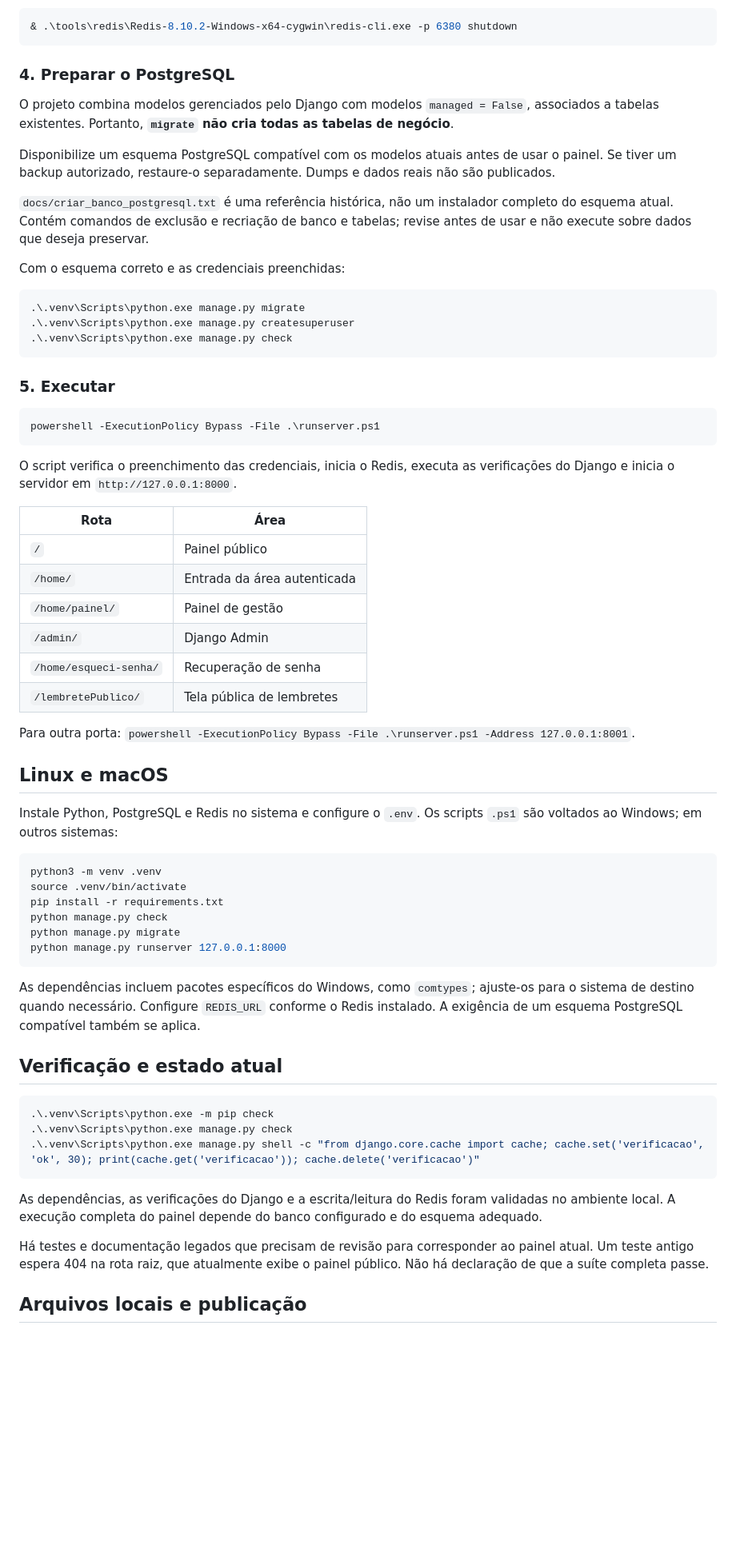
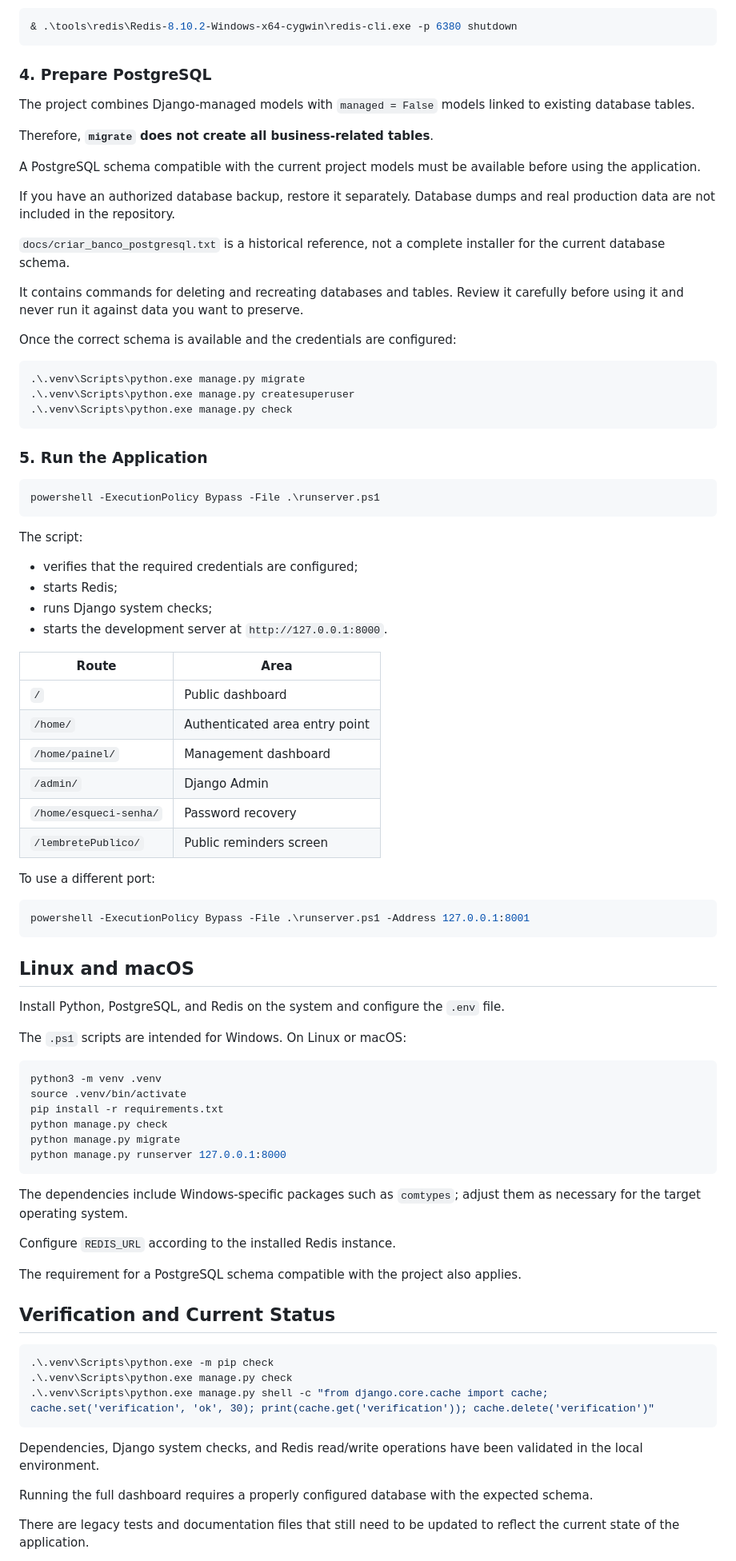
Before and after one commit to Kauanzembruski/institutional-communication-hub, a Markdown page: README.md, the part around one of its changes. Shown at 80% size. GitHub-like rendering; blank space fills up the shorter version.

````diff
--- a/README.md
+++ b/README.md
@@ -139,15 +165,21 @@ O retorno esperado é `PONG`. Redis fica em segundo plano, restrito à máquina
 & .\tools\redis\Redis-8.10.2-Windows-x64-cygwin\redis-cli.exe -p 6380 shutdown
 ```
 
-### 4. Preparar o PostgreSQL
+### 4. Prepare PostgreSQL
 
-O projeto combina modelos gerenciados pelo Django com modelos `managed = False`, associados a tabelas existentes. Portanto, **`migrate` não cria todas as tabelas de negócio**.
+The project combines Django-managed models with `managed = False` models linked to existing database tables.
 
-Disponibilize um esquema PostgreSQL compatível com os modelos atuais antes de usar o painel. Se tiver um backup autorizado, restaure-o separadamente. Dumps e dados reais não são publicados.
+Therefore, **`migrate` does not create all business-related tables**.
 
-`docs/criar_banco_postgresql.txt` é uma referência histórica, não um instalador completo do esquema atual. Contém comandos de exclusão e recriação de banco e tabelas; revise antes de usar e não execute sobre dados que deseja preservar.
+A PostgreSQL schema compatible with the current project models must be available before using the application.
 
-Com o esquema correto e as credenciais preenchidas:
+If you have an authorized database backup, restore it separately. Database dumps and real production data are not included in the repository.
+
+`docs/criar_banco_postgresql.txt` is a historical reference, not a complete installer for the current database schema.
+
+It contains commands for deleting and recreating databases and tables. Review it carefully before using it and never run it against data you want to preserve.
+
+Once the correct schema is available and the credentials are configured:
 
 ```powershell
 .\.venv\Scripts\python.exe manage.py migrate
@@ -155,28 +187,39 @@ Com o esquema correto e as credenciais preenchidas:
 .\.venv\Scripts\python.exe manage.py check
 ```
 
-### 5. Executar
+### 5. Run the Application
 
 ```powershell
 powershell -ExecutionPolicy Bypass -File .\runserver.ps1
 ```
 
-O script verifica o preenchimento das credenciais, inicia o Redis, executa as verificações do Django e inicia o servidor em `http://127.0.0.1:8000`.
+The script:
 
-| Rota | Área |
+- verifies that the required credentials are configured;
+- starts Redis;
+- runs Django system checks;
+- starts the development server at `http://127.0.0.1:8000`.
+
+| Route | Area |
 | --- | --- |
-| `/` | Painel público |
-| `/home/` | Entrada da área autenticada |
-| `/home/painel/` | Painel de gestão |
+| `/` | Public dashboard |
+| `/home/` | Authenticated area entry point |
+| `/home/painel/` | Management dashboard |
 | `/admin/` | Django Admin |
-| `/home/esqueci-senha/` | Recuperação de senha |
-| `/lembretePublico/` | Tela pública de lembretes |
+| `/home/esqueci-senha/` | Password recovery |
+| `/lembretePublico/` | Public reminders screen |
 
-Para outra porta: `powershell -ExecutionPolicy Bypass -File .\runserver.ps1 -Address 127.0.0.1:8001`.
+To use a different port:
 
-## Linux e macOS
+```powershell
+powershell -ExecutionPolicy Bypass -File .\runserver.ps1 -Address 127.0.0.1:8001
+```
 
-Instale Python, PostgreSQL e Redis no sistema e configure o `.env`. Os scripts `.ps1` são voltados ao Windows; em outros sistemas:
+## Linux and macOS
+
+Install Python, PostgreSQL, and Redis on the system and configure the `.env` file.
+
+The `.ps1` scripts are intended for Windows. On Linux or macOS:
 
 ```bash
 python3 -m venv .venv
@@ -187,19 +230,23 @@ python manage.py migrate
 python manage.py runserver 127.0.0.1:8000
 ```
 
-As dependências incluem pacotes específicos do Windows, como `comtypes`; ajuste-os para o sistema de destino quando necessário. Configure `REDIS_URL` conforme o Redis instalado. A exigência de um esquema PostgreSQL compatível também se aplica.
+The dependencies include Windows-specific packages such as `comtypes`; adjust them as necessary for the target operating system.
 
-## Verificação e estado atual
+Configure `REDIS_URL` according to the installed Redis instance.
+
+The requirement for a PostgreSQL schema compatible with the project also applies.
+
+## Verification and Current Status
 
 ```powershell
 .\.venv\Scripts\python.exe -m pip check
 .\.venv\Scripts\python.exe manage.py check
-.\.venv\Scripts\python.exe manage.py shell -c "from django.core.cache import cache; cache.set('verificacao', 'ok', 30); print(cache.get('verificacao')); cache.delete('verificacao')"
+.\.venv\Scripts\python.exe manage.py shell -c "from django.core.cache import cache; cache.set('verification', 'ok', 30); print(cache.get('verification')); cache.delete('verification')"
 ```
 
-As dependências, as verificações do Django e a escrita/leitura do Redis foram validadas no ambiente local. A execução completa do painel depende do banco configurado e do esquema adequado.
+Dependencies, Django system checks, and Redis read/write operations have been validated in the local environment.
 
-Há testes e documentação legados que precisam de revisão para corresponder ao painel atual. Um teste antigo espera 404 na rota raiz, que atualmente exibe o painel público. Não há declaração de que a suíte completa passe.
+Running the full dashboard requires a properly configured database with the expected schema.
 
-## Arquivos locais e publicação
+There are legacy tests and documentation files that still need to be updated to reflect the current state of the application.
 
````
Also changed, not shown: other parts of README.md (+134 -74 lines).
